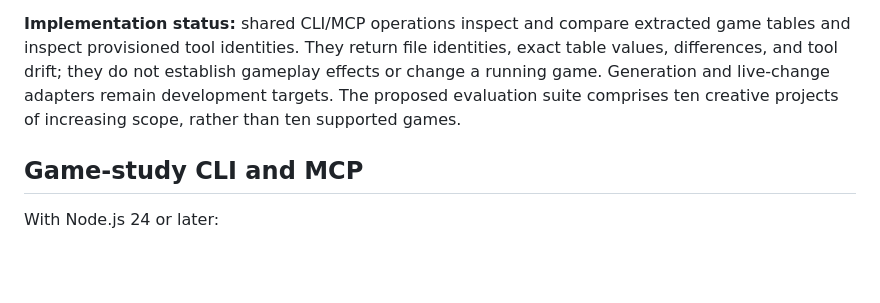
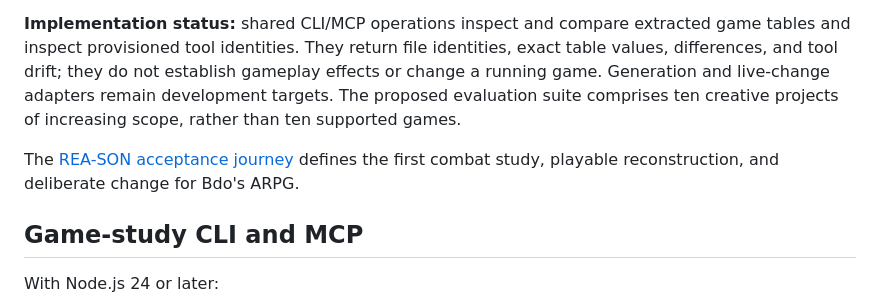
Before and after one commit to bdf1992/nostalgia, a Markdown page: README.md, the part around the change. GitHub-like rendering; blank space fills up the shorter version.

Commit message:
Define SON design graph and ARPG acceptance journey

```diff
--- a/README.md
+++ b/README.md
@@ -5,6 +5,9 @@
 The operating principles are in [SKILL.md](SKILL.md), with the [game-study guide](docs/GAME-STUDY.md) translating REA's investigation practices into game study, design, production, and evaluation. Bdo's ARPG is the first personal project: a take on Diablo II with possible influences from later Diablo games and Path of Exile. Its destination engine and specific mechanics remain undecided.
 
 **Implementation status:** shared CLI/MCP operations inspect and compare extracted game tables and inspect provisioned tool identities. They return file identities, exact table values, differences, and tool drift; they do not establish gameplay effects or change a running game. Generation and live-change adapters remain development targets. The proposed evaluation suite comprises ten creative projects of increasing scope, rather than ten supported games.
+
+The [REA-SON acceptance journey](docs/REA-SON-JOURNEY.md) defines the first
+combat study, playable reconstruction, and deliberate change for Bdo's ARPG.
 
 ## Game-study CLI and MCP
 
```
Also changed, not shown: docs/GAME-STUDY.md (+4 -0 lines), docs/REA-SON-JOURNEY.md (added, +208 -0 lines).
